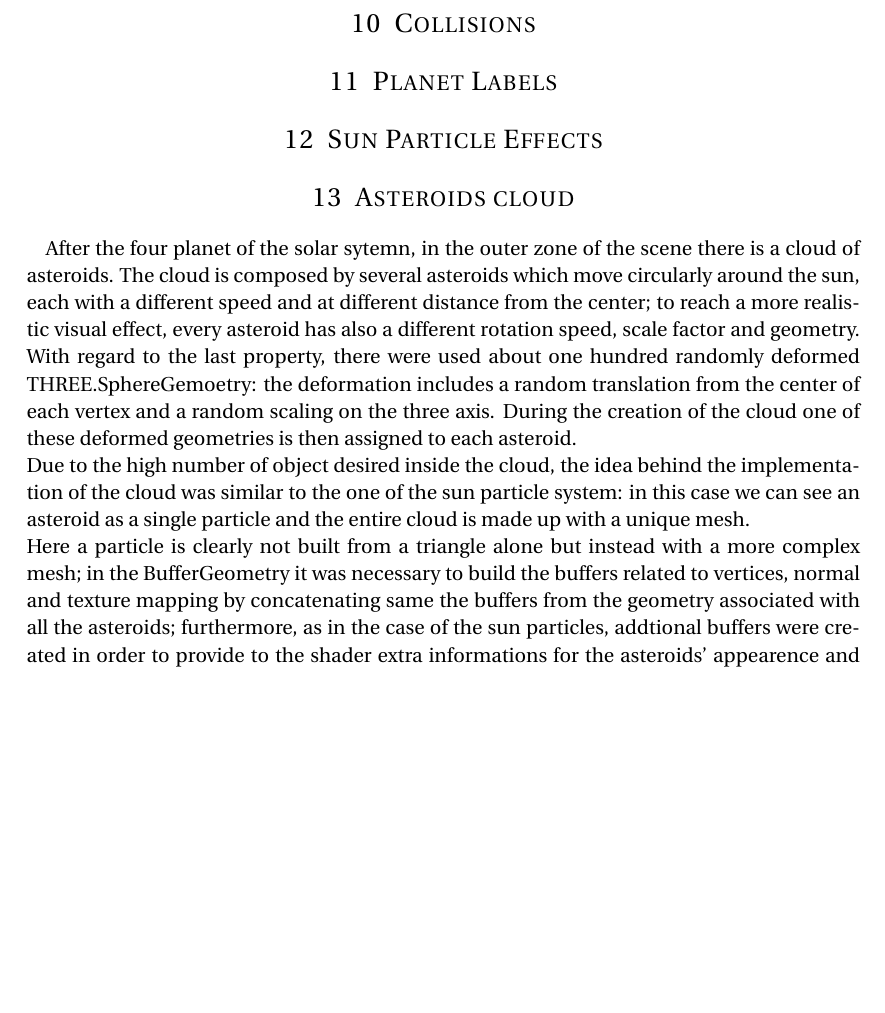
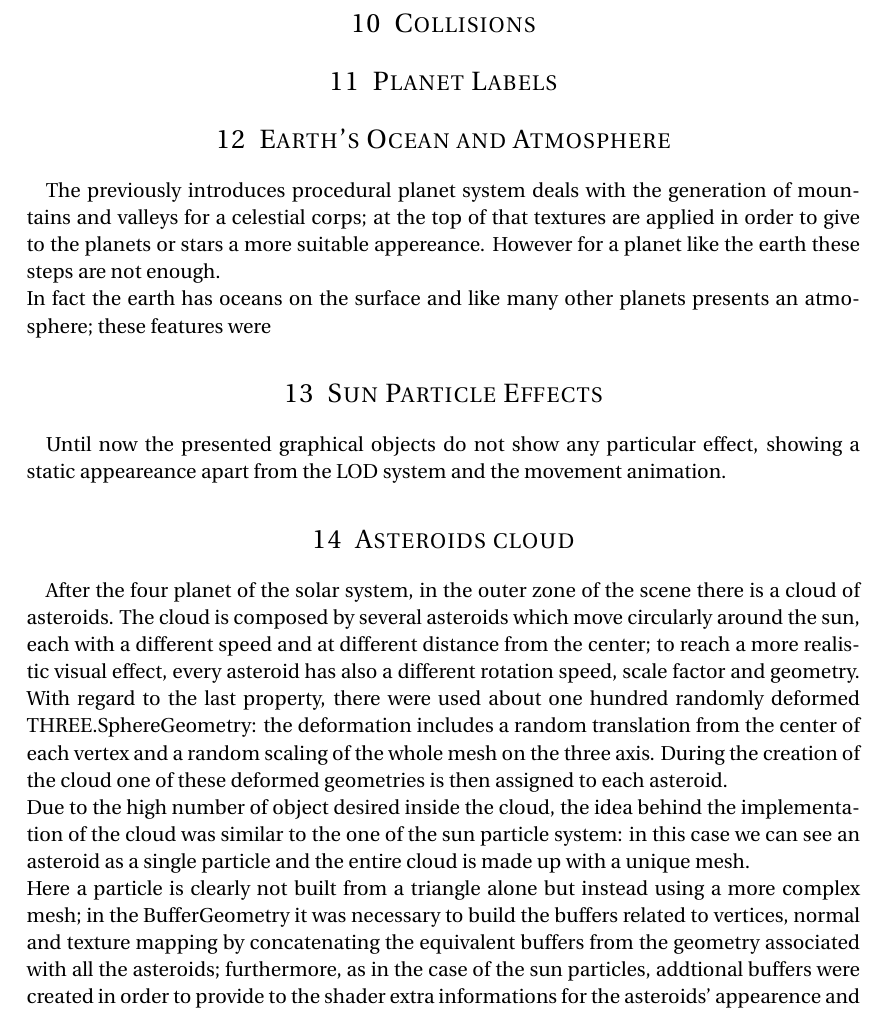
Before and after one commit to micco00x/Procedural-Solar-System, a LaTeX document (doc/main.tex): part of page 7 of 11 before the commit and part of page 7 of 12 after it, cut so that both start at the same text, the shorter picture padded with empty space. Compiled offline with pdfLaTeX.

Commit message:
Earth's ocean and atmospher, Sun particles

```diff
--- a/doc/main.tex
+++ b/doc/main.tex
@@ -371,16 +371,22 @@ spherified cube, instead of a sphere, to solve, again, stratching of the image a
 
 %----------------------------------------------------------------------------------------
 
+\section{Earth's Ocean and Atmosphere}
+The previously introduces procedural planet system deals with the generation of mountains and valleys for a celestial corps; at the top of that textures are applied in order to give to the planets or stars a more suitable appereance. However for a planet like the earth these steps are not enough.\\
+In fact the earth has oceans on the surface and like many other planets presents an atmosphere; these features were
+
+%----------------------------------------------------------------------------------------
+
 \section{Sun Particle Effects}
-
+Until now the presented graphical objects do not show any particular effect, showing a static appeareance apart from the LOD system and the movement animation.
 
 %----------------------------------------------------------------------------------------
 
 \section{Asteroids cloud}
 
-After the four planet of the solar sytemn, in the outer zone of the scene there is a cloud of asteroids. The cloud is composed by several asteroids which move circularly around the sun, each with a different speed and at different distance from the center; to reach a more realistic visual effect, every asteroid has also a different rotation speed, scale factor and geometry. With regard to the last property, there were used about one hundred randomly deformed THREE.SphereGemoetry: the deformation includes a random translation from the center of each vertex and a random scaling on the three axis. During the creation of the cloud one of these deformed geometries is then assigned to each asteroid.\\
+After the four planet of the solar system, in the outer zone of the scene there is a cloud of asteroids. The cloud is composed by several asteroids which move circularly around the sun, each with a different speed and at different distance from the center; to reach a more realistic visual effect, every asteroid has also a different rotation speed, scale factor and geometry. With regard to the last property, there were used about one hundred randomly deformed THREE.SphereGeometry: the deformation includes a random translation from the center of each vertex and a random scaling of the whole mesh on the three axis. During the creation of the cloud one of these deformed geometries is then assigned to each asteroid.\\
 Due to the high number of object desired inside the cloud, the idea behind the implementation of the cloud was similar to the one of the sun particle system: in this case we can see an asteroid as a single particle and the entire cloud is made up with a unique mesh.\\
-Here a particle is clearly not built from a triangle alone but instead with a more complex mesh; in the BufferGeometry it was necessary to build the buffers related to vertices, normal and texture mapping by concatenating same the buffers from the geometry associated with all the asteroids; furthermore, as in the case of the sun particles, addtional buffers were created in order to provide to the shader extra informations for the asteroids' appearence and behaviour.\\
+Here a particle is clearly not built from a triangle alone but instead using a more complex mesh; in the BufferGeometry it was necessary to build the buffers related to vertices, normal and texture mapping by concatenating the equivalent buffers from the geometry associated with all the asteroids; furthermore, as in the case of the sun particles, addtional buffers were created in order to provide to the shader extra informations for the asteroids' appearence and behaviour.\\
 The informations regarding each asteroid are computed once at initialization time without any further computations excepts for the updates of the uniforms: for example at every animation frame the \textit{time} uniform is updated and then used in the vertex shader for calculating the right position and rotation of the asteroids in according with the informations stored in the attribute buffers.\\
 The advantages of this approach is to show in the scene up to several thousand meshes with a single webgl draw call, decreasing the number of communications with the GPU and lightening the cpu load.\\
 A graphical representation of the introduced custom geometry can be seen in figure \ref{fig:buffer_geometry} while a sneak peak of the asteroids cloud is show in figure \ref{fig:meteorites}.
```
Also changed, not shown: doc/main.tex (6 more changed lines).
